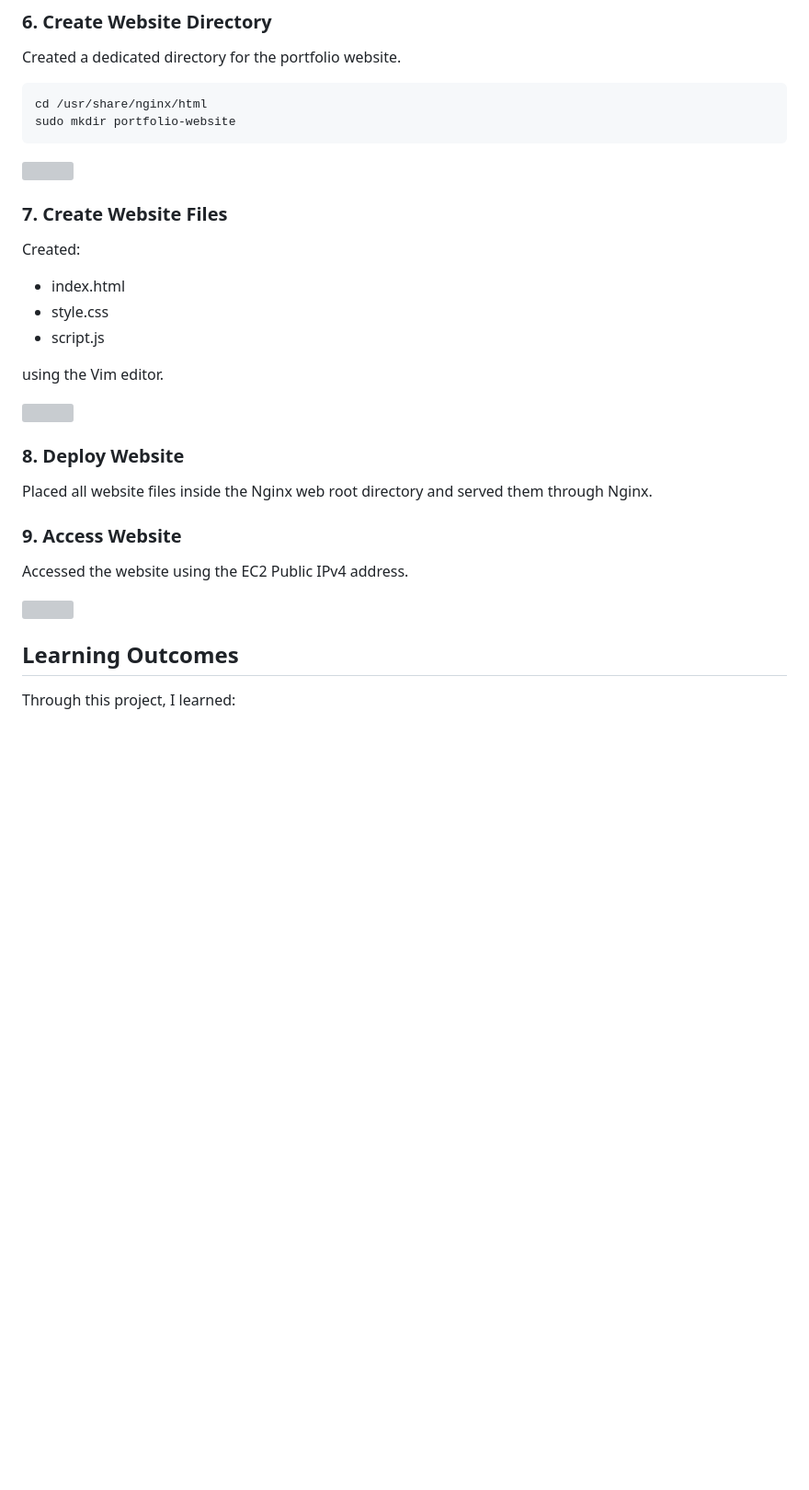
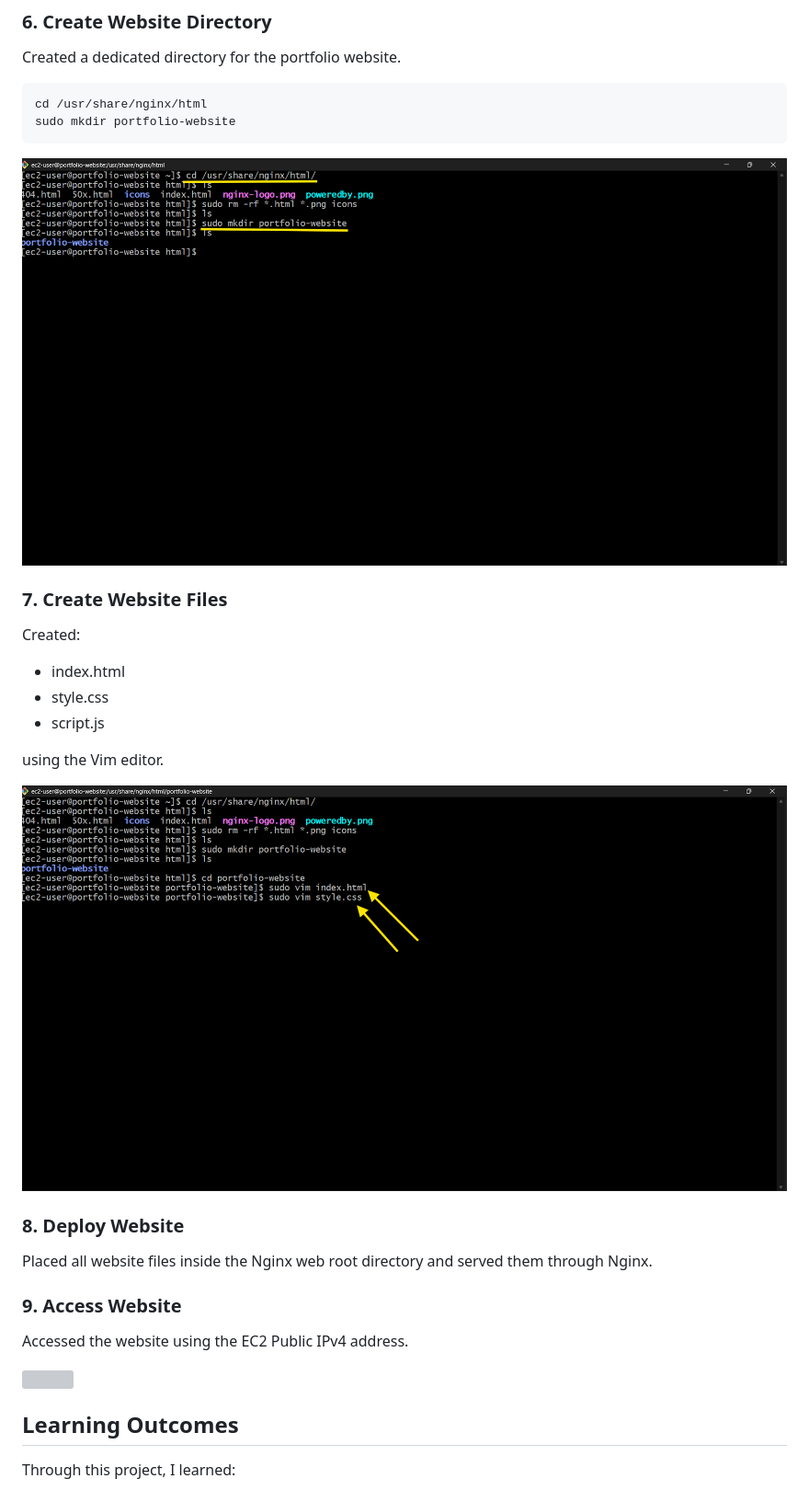
Before and after one commit to Vedantizagade22/aws-ec2-static-website-hosting, a Markdown page: README.md, the part around one of its changes. Shown at 92% size. GitHub-like rendering; blank space fills up the shorter version; grey boxes are pictures that could not be loaded.

````diff
--- a/README.md
+++ b/README.md
@@ -80,7 +80,7 @@ Created a dedicated directory for the portfolio website.
 cd /usr/share/nginx/html
 sudo mkdir portfolio-website
 ```
-![](./images/screenshot7.png)
+![](screenshot7.png)
 ### **7. Create Website Files**
 Created:
 
@@ -90,7 +90,7 @@ Created:
 
 using the Vim editor.
 
-![](./images/screenshot8.png)
+![](screenshot8.png)
 ### **8. Deploy Website**
 Placed all website files inside the Nginx web root directory and served them through Nginx.
 ### **9. Access Website**
````
Also changed, not shown: other parts of README.md (+7 -7 lines).
